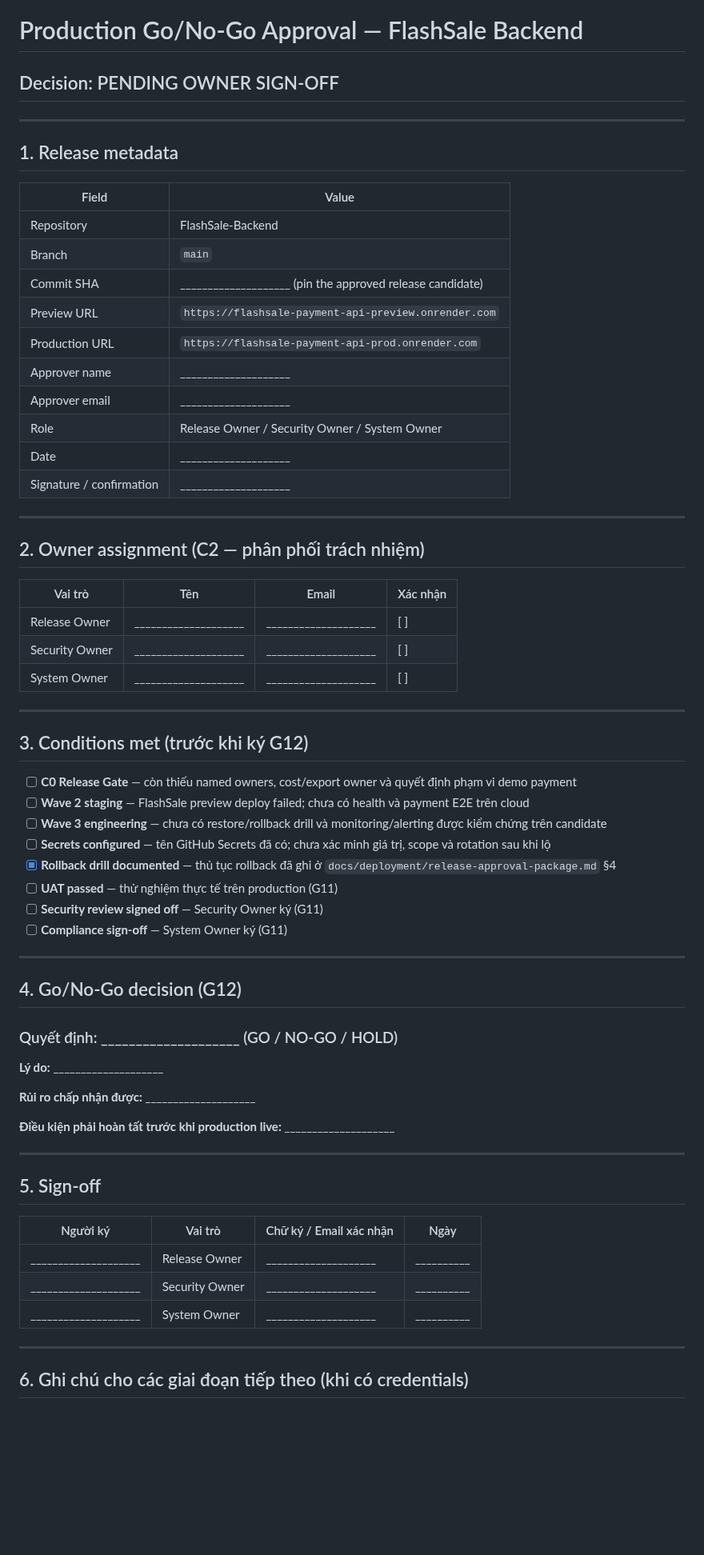
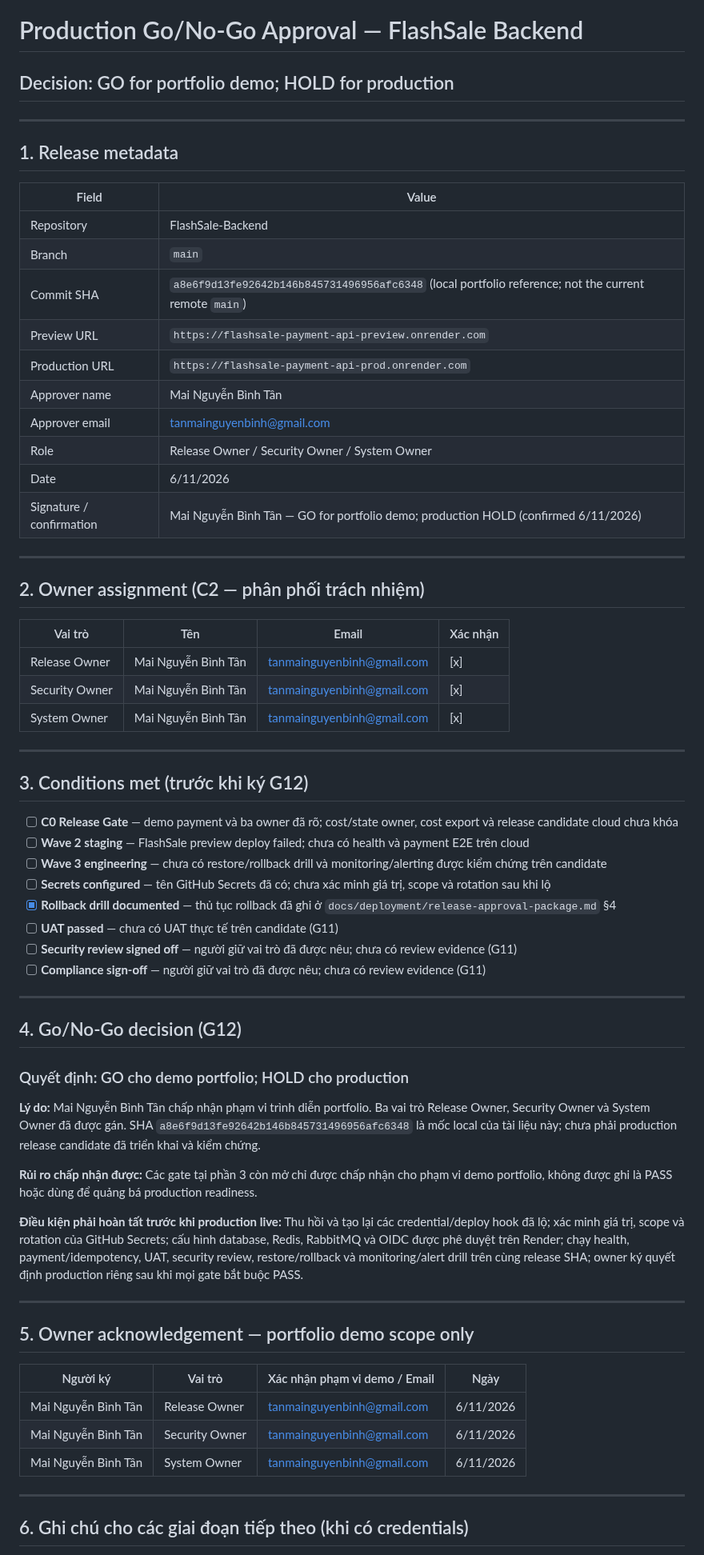
Before and after one commit to imtarget05/FlashSale-Backend, a Markdown page: APPROVAL.md, the part around one of its changes. Shown at 80% size. Drawn GitHub-style; blank space fills up the shorter version.

Commit message:
docs: scope owner approval to portfolio demo and hold production

```diff
--- a/APPROVAL.md
+++ b/APPROVAL.md
@@ -1,6 +1,6 @@
 # Production Go/No-Go Approval — FlashSale Backend
 
-## Decision: PENDING OWNER SIGN-OFF
+## Decision: GO for portfolio demo; HOLD for production
 
 ---
 
@@ -10,14 +10,14 @@
 |-------|-------|
 | Repository | FlashSale-Backend |
 | Branch | `main` |
-| Commit SHA | ____________________ (pin the approved release candidate) |
+| Commit SHA | `a8e6f9d13fe92642b146b845731496956afc6348` (local portfolio reference; not the current remote `main`) |
 | Preview URL | `https://flashsale-payment-api-preview.onrender.com` |
 | Production URL | `https://flashsale-payment-api-prod.onrender.com` |
-| Approver name | ____________________ |
-| Approver email | ____________________ |
+| Approver name | Mai Nguyễn Bình Tân |
+| Approver email | tanmainguyenbinh@gmail.com |
 | Role | Release Owner / Security Owner / System Owner |
-| Date | ____________________ |
-| Signature / confirmation | ____________________ |
+| Date | 6/11/2026 |
+| Signature / confirmation | Mai Nguyễn Bình Tân — GO for portfolio demo; production HOLD (confirmed 6/11/2026) |
 
 ---
 
@@ -25,44 +25,44 @@
 
 | Vai trò | Tên | Email | Xác nhận |
 |---------|-----|-------|----------|
-| Release Owner | ____________________ | ____________________ | [ ] |
-| Security Owner | ____________________ | ____________________ | [ ] |
-| System Owner | ____________________ | ____________________ | [ ] |
+| Release Owner | Mai Nguyễn Bình Tân | tanmainguyenbinh@gmail.com | [x] |
+| Security Owner | Mai Nguyễn Bình Tân | tanmainguyenbinh@gmail.com | [x] |
+| System Owner | Mai Nguyễn Bình Tân | tanmainguyenbinh@gmail.com | [x] |
 
 ---
 
 ## 3. Conditions met (trước khi ký G12)
 
-- [ ] **C0 Release Gate** — còn thiếu named owners, cost/export owner và quyết định phạm vi demo payment
+- [ ] **C0 Release Gate** — demo payment và ba owner đã rõ; cost/state owner, cost export và release candidate cloud chưa khóa
 - [ ] **Wave 2 staging** — FlashSale preview deploy failed; chưa có health và payment E2E trên cloud
 - [ ] **Wave 3 engineering** — chưa có restore/rollback drill và monitoring/alerting được kiểm chứng trên candidate
 - [ ] **Secrets configured** — tên GitHub Secrets đã có; chưa xác minh giá trị, scope và rotation sau khi lộ
 - [x] **Rollback drill documented** — thủ tục rollback đã ghi ở `docs/deployment/release-approval-package.md` §4
-- [ ] **UAT passed** — thử nghiệm thực tế trên production (G11)
-- [ ] **Security review signed off** — Security Owner ký (G11)
-- [ ] **Compliance sign-off** — System Owner ký (G11)
+- [ ] **UAT passed** — chưa có UAT thực tế trên candidate (G11)
+- [ ] **Security review signed off** — người giữ vai trò đã được nêu; chưa có review evidence (G11)
+- [ ] **Compliance sign-off** — người giữ vai trò đã được nêu; chưa có review evidence (G11)
 
 ---
 
 ## 4. Go/No-Go decision (G12)
 
-### Quyết định: ____________________ (GO / NO-GO / HOLD)
+### Quyết định: GO cho demo portfolio; HOLD cho production
 
-**Lý do:** ____________________
+**Lý do:** Mai Nguyễn Bình Tân chấp nhận phạm vi trình diễn portfolio. Ba vai trò Release Owner, Security Owner và System Owner đã được gán. SHA `a8e6f9d13fe92642b146b845731496956afc6348` là mốc local của tài liệu này; chưa phải production release candidate đã triển khai và kiểm chứng.
 
-**Rủi ro chấp nhận được:** ____________________
+**Rủi ro chấp nhận được:** Các gate tại phần 3 còn mở chỉ được chấp nhận cho phạm vi demo portfolio, không được ghi là PASS hoặc dùng để quảng bá production readiness.
 
-**Điều kiện phải hoàn tất trước khi production live:** ____________________
+**Điều kiện phải hoàn tất trước khi production live:** Thu hồi và tạo lại các credential/deploy hook đã lộ; xác minh giá trị, scope và rotation của GitHub Secrets; cấu hình database, Redis, RabbitMQ và OIDC được phê duyệt trên Render; chạy health, payment/idempotency, UAT, security review, restore/rollback và monitoring/alert drill trên cùng release SHA; owner ký quyết định production riêng sau khi mọi gate bắt buộc PASS.
 
 ---
 
-## 5. Sign-off
+## 5. Owner acknowledgement — portfolio demo scope only
 
-| Người ký | Vai trò | Chữ ký / Email xác nhận | Ngày |
+| Người ký | Vai trò | Xác nhận phạm vi demo / Email | Ngày |
 |----------|---------|------------------------|------|
-| ____________________ | Release Owner | ____________________ | __________ |
-| ____________________ | Security Owner | ____________________ | __________ |
-| ____________________ | System Owner | ____________________ | __________ |
+| Mai Nguyễn Bình Tân | Release Owner | tanmainguyenbinh@gmail.com | 6/11/2026 |
+| Mai Nguyễn Bình Tân | Security Owner | tanmainguyenbinh@gmail.com | 6/11/2026 |
+| Mai Nguyễn Bình Tân | System Owner | tanmainguyenbinh@gmail.com | 6/11/2026 |
 
 ---
 
```
Also changed, not shown: other parts of APPROVAL.md (+1 -1 lines).
